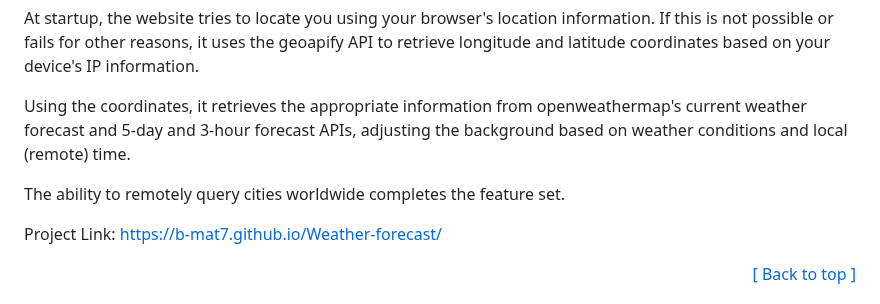
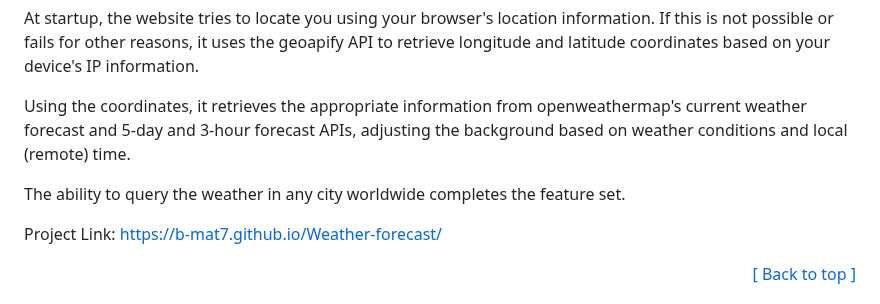
Before and after one commit to b-mat7/weather-forecast, a Markdown page: README.md, the part around the change. Drawn GitHub-style.

```diff
--- a/README.md
+++ b/README.md
@@ -45,7 +45,7 @@ At startup, the website tries to locate you using your browser's location inform
 
 Using the coordinates, it retrieves the appropriate information from openweathermap's current weather forecast and 5-day and 3-hour forecast APIs, adjusting the background based on weather conditions and local (remote) time.
 
-The ability to remotely query cities worldwide completes the feature set.
+The ability to query the weather in any city worldwide completes the feature set.
 
 Project Link: [https://b-mat7.github.io/Weather-forecast/](https://b-mat7.github.io/Weather-forecast/)
 
```
